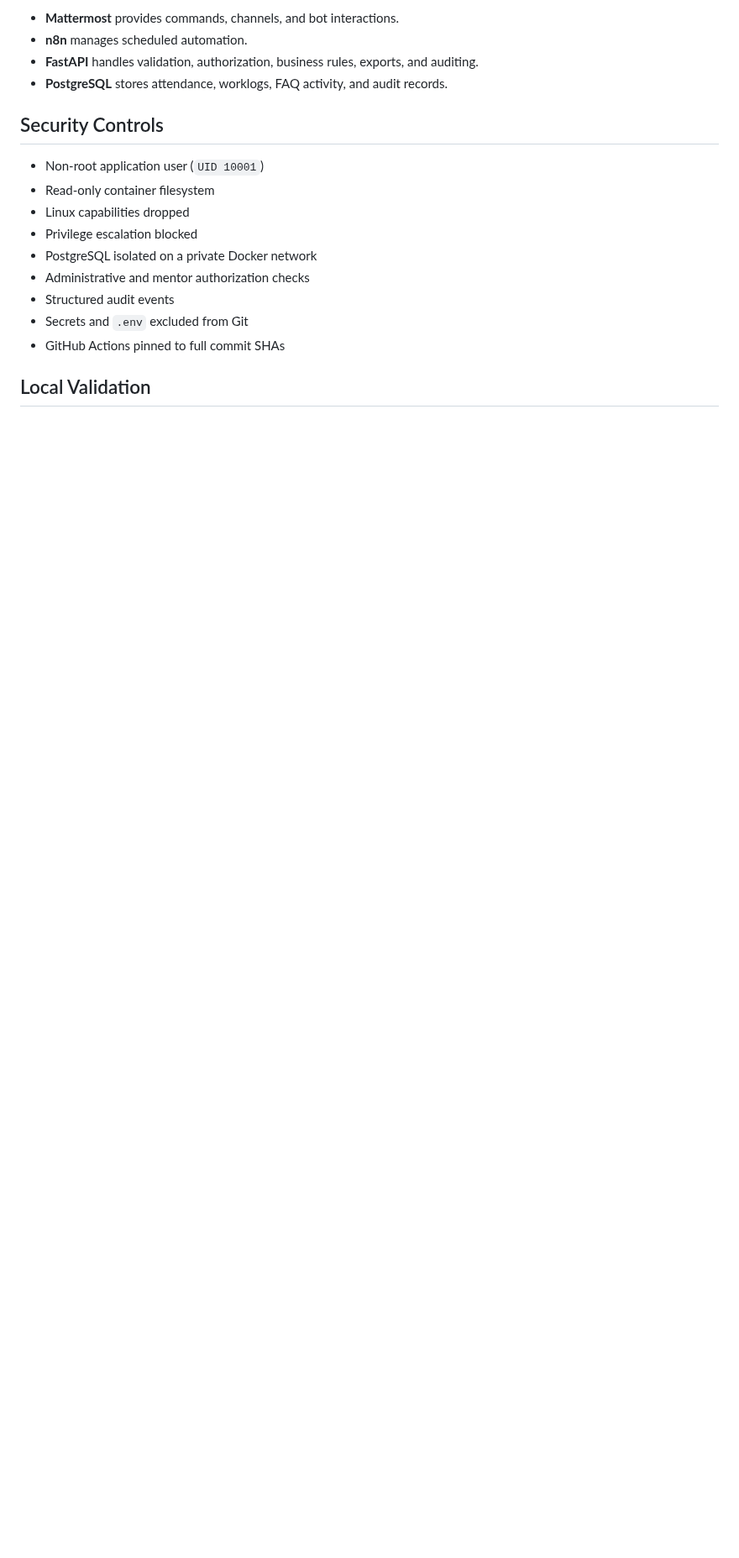
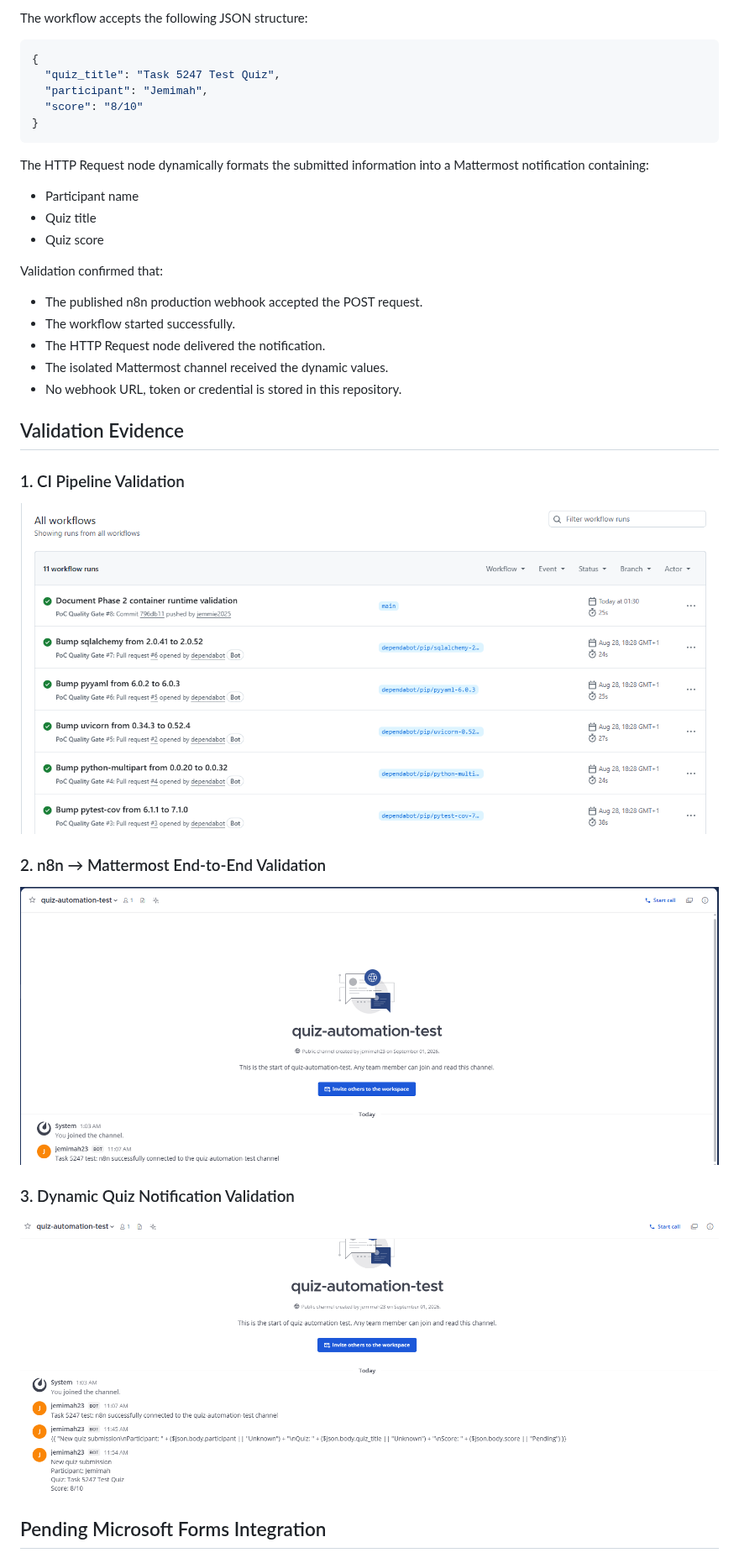
Before and after one commit to jemmie2025/mattermost-intern-automation, a Markdown page: README.md, the part around one of its changes. Shown at 84% size. GitHub-like rendering; pictures changed too: docs/evidence/task-5247-dynamic-quiz-mattermost-success.png (added), docs/evidence/task-5247-n8n-mattermost-e2e-success.png (added); blank space fills up the shorter version.

Commit message:
docs: add n8n Mattermost validation evidence

````diff
--- a/README.md
+++ b/README.md
@@ -64,20 +54,42 @@ flowchart TD
 ```
 
-- **Mattermost** provides commands, channels, and bot interactions.
-- **n8n** manages scheduled automation.
-- **FastAPI** handles validation, authorization, business rules, exports, and auditing.
-- **PostgreSQL** stores attendance, worklogs, FAQ activity, and audit records.
+The workflow accepts the following JSON structure:
 
-## Security Controls
+```json
+{
+  "quiz_title": "Task 5247 Test Quiz",
+  "participant": "Jemimah",
+  "score": "8/10"
+}
+```
 
-- Non-root application user (`UID 10001`)
-- Read-only container filesystem
-- Linux capabilities dropped
-- Privilege escalation blocked
-- PostgreSQL isolated on a private Docker network
-- Administrative and mentor authorization checks
-- Structured audit events
-- Secrets and `.env` excluded from Git
-- GitHub Actions pinned to full commit SHAs
+The HTTP Request node dynamically formats the submitted information into a Mattermost notification containing:
 
-## Local Validation
+- Participant name
+- Quiz title
+- Quiz score
+
+Validation confirmed that:
+
+- The published n8n production webhook accepted the POST request.
+- The workflow started successfully.
+- The HTTP Request node delivered the notification.
+- The isolated Mattermost channel received the dynamic values.
+- No webhook URL, token or credential is stored in this repository.
+
+## Validation Evidence
+
+### 1. CI Pipeline Validation
+
+![Successful CI pipeline validation](docs/evidence/task-5247-phase-2-ci-validation-passed.png)
+
+### 2. n8n → Mattermost End-to-End Validation
+
+![Successful n8n to Mattermost validation](docs/evidence/task-5247-n8n-mattermost-e2e-success.png)
+
+### 3. Dynamic Quiz Notification Validation
+
+![Successful dynamic quiz notification](docs/evidence/task-5247-dynamic-quiz-mattermost-success.png)
+
+## Pending Microsoft Forms Integration
+
````
Also changed, not shown: other parts of README.md (+114 -82 lines).
